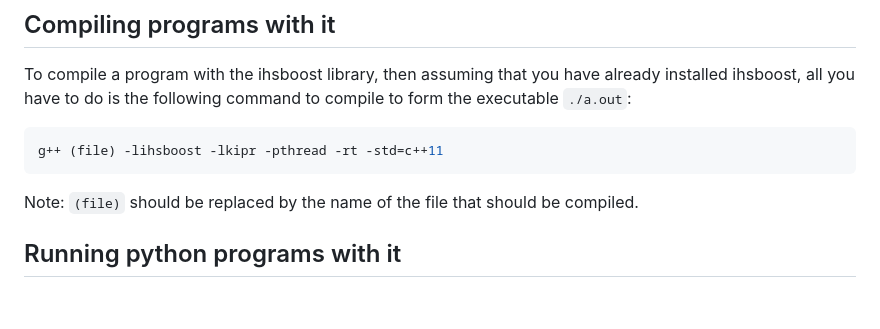
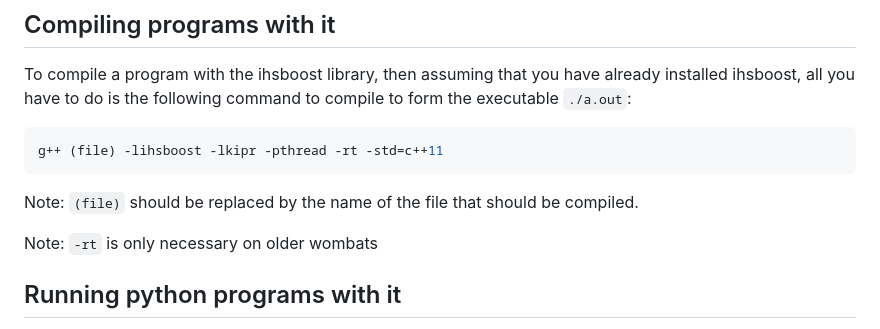
Before and after one commit to ihsrobotics/ihsboost, a Markdown page: README.md, the part around the change. Rendered like a GitHub page; blank space fills up the shorter version.

Commit message:
clarify linkage

```diff
--- a/README.md
+++ b/README.md
@@ -62,6 +62,8 @@ g++ (file) -lihsboost -lkipr -pthread -rt -std=c++11
 
 Note: `(file)` should be replaced by the name of the file that
 should be compiled.
+
+Note: `-rt` is only necessary on older wombats
 ## Running python programs with it
 To run a python program using ihsboost, import the python
 module `ihs_bindings` in your program. An example program might
```
